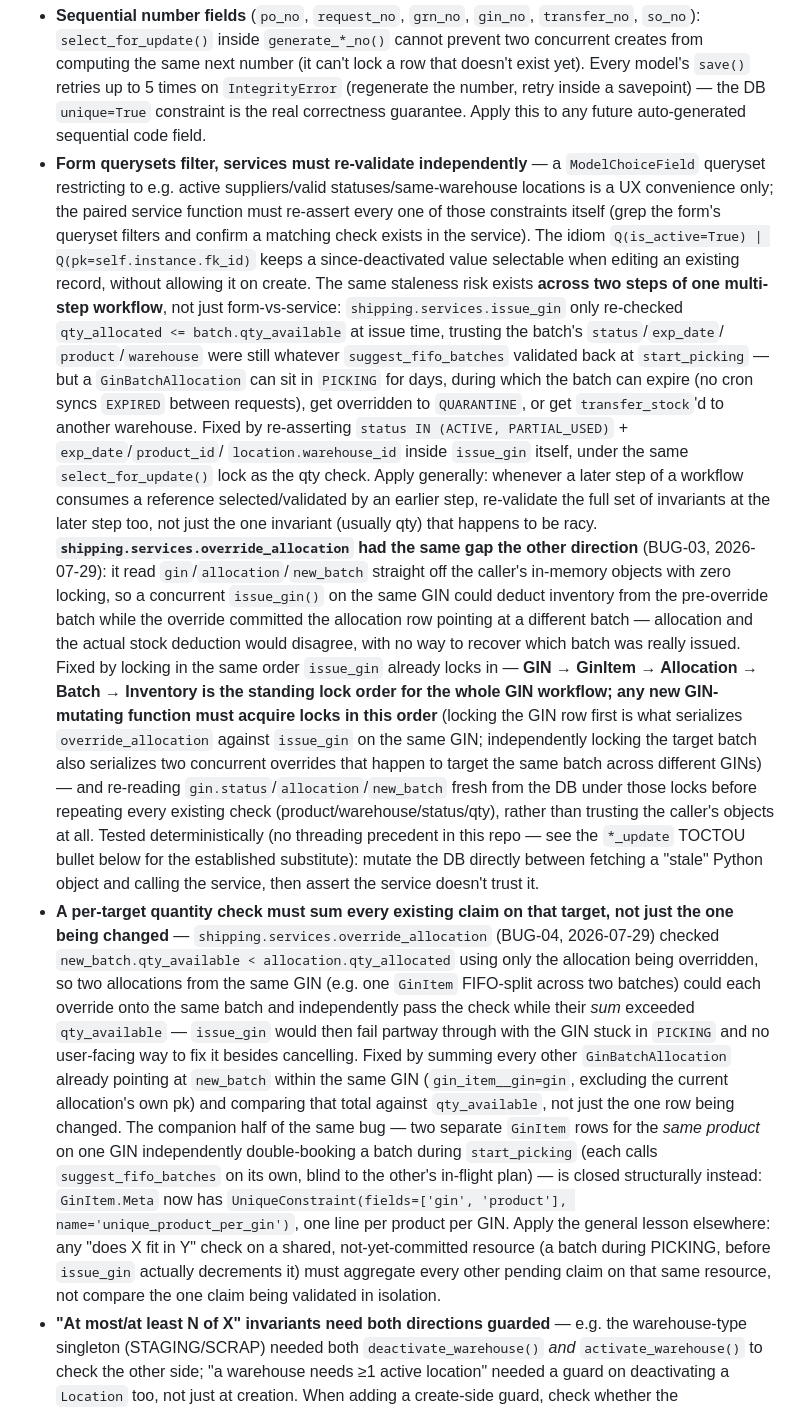
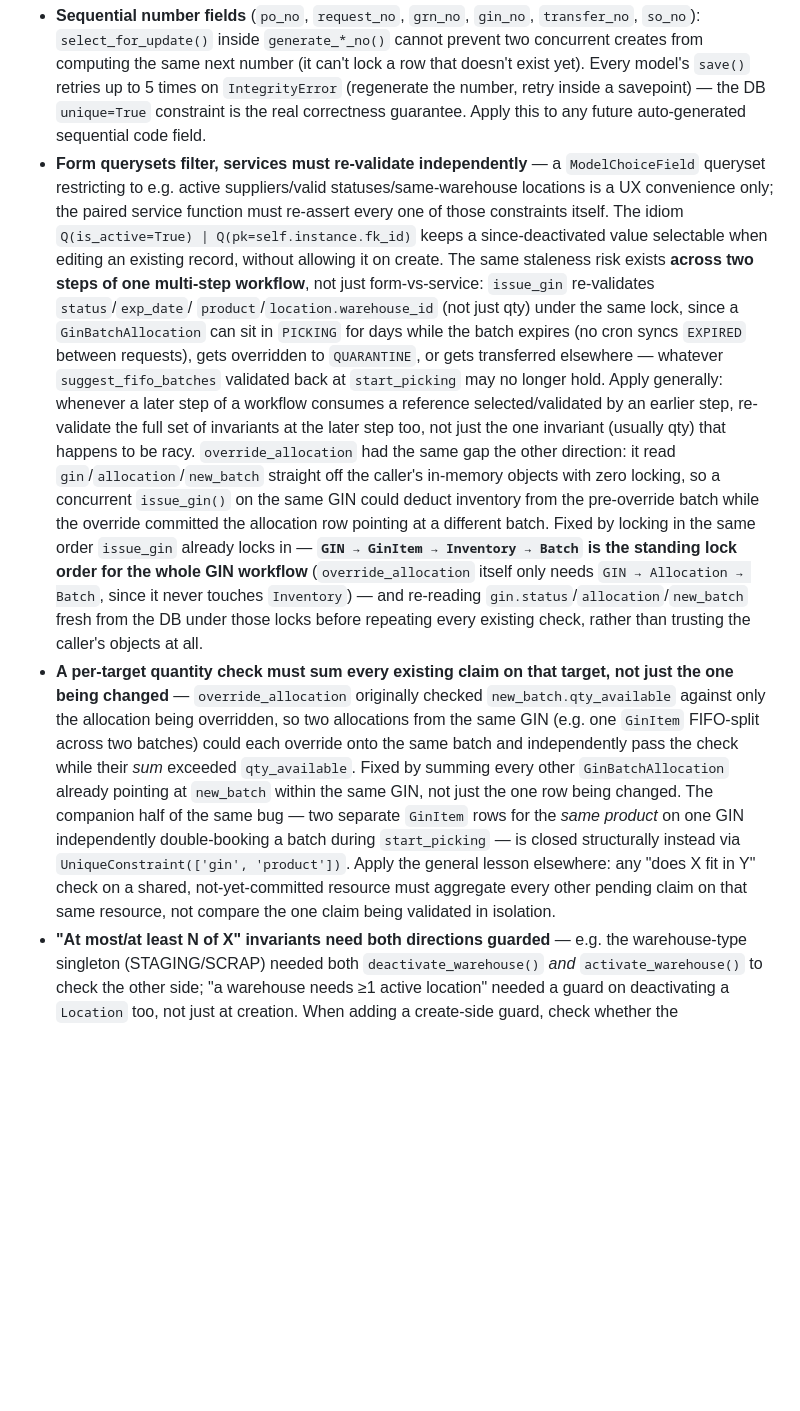
Before and after one commit to luckyhoang1988/Quan-ly-NVL, a Markdown page: CLAUDE.md, the part around one of its changes. Rendered like a GitHub page; blank space fills up the shorter version.

```diff
--- a/CLAUDE.md
+++ b/CLAUDE.md
@@ -397,50 +394,35 @@ rather than rediscovering the failure.
   field.
 - **Form querysets filter, services must re-validate independently** — a `ModelChoiceField` queryset
   restricting to e.g. active suppliers/valid statuses/same-warehouse locations is a UX convenience only;
-  the paired service function must re-assert every one of those constraints itself (grep the form's
-  queryset filters and confirm a matching check exists in the service). The idiom
-  `Q(is_active=True) | Q(pk=self.instance.fk_id)` keeps a since-deactivated value selectable when editing an
-  existing record, without allowing it on create. The same staleness risk exists **across two steps of one
-  multi-step workflow**, not just form-vs-service: `shipping.services.issue_gin` only re-checked
-  `qty_allocated <= batch.qty_available` at issue time, trusting the batch's `status`/`exp_date`/
-  `product`/`warehouse` were still whatever `suggest_fifo_batches` validated back at `start_picking` —
-  but a `GinBatchAllocation` can sit in `PICKING` for days, during which the batch can expire (no cron
-  syncs `EXPIRED` between requests), get overridden to `QUARANTINE`, or get `transfer_stock`'d to another
-  warehouse. Fixed by re-asserting `status IN (ACTIVE, PARTIAL_USED)` + `exp_date`/`product_id`/
-  `location.warehouse_id` inside `issue_gin` itself, under the same `select_for_update()` lock as the qty
-  check. Apply generally: whenever a later step of a workflow consumes a reference selected/validated by an
-  earlier step, re-validate the full set of invariants at the later step too, not just the one invariant
-  (usually qty) that happens to be racy. **`shipping.services.override_allocation` had the same gap the
-  other direction** (BUG-03, 2026-07-29): it read `gin`/`allocation`/`new_batch` straight off the caller's
-  in-memory objects with zero locking, so a concurrent `issue_gin()` on the same GIN could deduct inventory
-  from the pre-override batch while the override committed the allocation row pointing at a different
-  batch — allocation and the actual stock deduction would disagree, with no way to recover which batch was
-  really issued. Fixed by locking in the same order `issue_gin` already locks in — **GIN → GinItem →
-  Allocation → Batch → Inventory is the standing lock order for the whole GIN workflow; any new
-  GIN-mutating function must acquire locks in this order** (locking the GIN row first is what serializes
-  `override_allocation` against `issue_gin` on the same GIN; independently locking the target batch also
-  serializes two concurrent overrides that happen to target the same batch across different GINs) — and
-  re-reading `gin.status`/`allocation`/`new_batch` fresh from the DB under those locks before repeating every
-  existing check (product/warehouse/status/qty), rather than trusting the caller's objects at all. Tested
-  deterministically (no threading precedent in this repo — see the `*_update` TOCTOU bullet below for the
-  established substitute): mutate the DB directly between fetching a "stale" Python object and calling the
-  service, then assert the service doesn't trust it.
+  the paired service function must re-assert every one of those constraints itself. The idiom
+  `Q(is_active=True) | Q(pk=self.instance.fk_id)` keeps a since-deactivated value selectable when editing
+  an existing record, without allowing it on create. The same staleness risk exists **across two steps of
+  one multi-step workflow**, not just form-vs-service: `issue_gin` re-validates `status`/`exp_date`/
+  `product`/`location.warehouse_id` (not just qty) under the same lock, since a `GinBatchAllocation` can
+  sit in `PICKING` for days while the batch expires (no cron syncs `EXPIRED` between requests), gets
+  overridden to `QUARANTINE`, or gets transferred elsewhere — whatever `suggest_fifo_batches` validated
+  back at `start_picking` may no longer hold. Apply generally: whenever a later step of a workflow consumes
+  a reference selected/validated by an earlier step, re-validate the full set of invariants at the later
+  step too, not just the one invariant (usually qty) that happens to be racy.
+  `override_allocation` had the same gap the other direction: it read `gin`/`allocation`/`new_batch`
+  straight off the caller's in-memory objects with zero locking, so a concurrent `issue_gin()` on the same
+  GIN could deduct inventory from the pre-override batch while the override committed the allocation row
+  pointing at a different batch. Fixed by locking in the same order `issue_gin` already locks in —
+  **`GIN → GinItem → Inventory → Batch` is the standing lock order for the whole GIN workflow**
+  (`override_allocation` itself only needs `GIN → Allocation → Batch`, since it never touches
+  `Inventory`) — and re-reading `gin.status`/`allocation`/`new_batch` fresh from the DB under those locks
+  before repeating every existing check, rather than trusting the caller's objects at all.
 - **A per-target quantity check must sum every existing claim on that target, not just the one being
-  changed** — `shipping.services.override_allocation` (BUG-04, 2026-07-29) checked
-  `new_batch.qty_available < allocation.qty_allocated` using only the allocation being overridden, so two
-  allocations from the same GIN (e.g. one `GinItem` FIFO-split across two batches) could each override onto
-  the same batch and independently pass the check while their *sum* exceeded `qty_available` — `issue_gin`
-  would then fail partway through with the GIN stuck in `PICKING` and no user-facing way to fix it besides
-  cancelling. Fixed by summing every other `GinBatchAllocation` already pointing at `new_batch` within the
-  same GIN (`gin_item__gin=gin`, excluding the current allocation's own pk) and comparing that total against
-  `qty_available`, not just the one row being changed. The companion half of the same bug — two separate
-  `GinItem` rows for the *same product* on one GIN independently double-booking a batch during
-  `start_picking` (each calls `suggest_fifo_batches` on its own, blind to the other's in-flight plan) — is
-  closed structurally instead: `GinItem.Meta` now has `UniqueConstraint(fields=['gin', 'product'],
-  name='unique_product_per_gin')`, one line per product per GIN. Apply the general lesson elsewhere: any
-  "does X fit in Y" check on a shared, not-yet-committed resource (a batch during PICKING, before `issue_gin`
-  actually decrements it) must aggregate every other pending claim on that same resource, not compare the
-  one claim being validated in isolation.
+  changed** — `override_allocation` originally checked `new_batch.qty_available` against only the
+  allocation being overridden, so two allocations from the same GIN (e.g. one `GinItem` FIFO-split across
+  two batches) could each override onto the same batch and independently pass the check while their *sum*
+  exceeded `qty_available`. Fixed by summing every other `GinBatchAllocation` already pointing at
+  `new_batch` within the same GIN, not just the one row being changed. The companion half of the same bug
+  — two separate `GinItem` rows for the *same product* on one GIN independently double-booking a batch
+  during `start_picking` — is closed structurally instead via `UniqueConstraint(['gin', 'product'])`.
+  Apply the general lesson elsewhere: any "does X fit in Y" check on a shared, not-yet-committed resource
+  must aggregate every other pending claim on that same resource, not compare the one claim being
+  validated in isolation.
 - **"At most/at least N of X" invariants need both directions guarded** — e.g. the warehouse-type singleton
   (STAGING/SCRAP) needed both `deactivate_warehouse()` *and* `activate_warehouse()` to check the other side;
   "a warehouse needs ≥1 active location" needed a guard on deactivating a `Location` too, not just at
```
Also changed, not shown: other parts of CLAUDE.md (+129 -68 lines), 1 other file.
